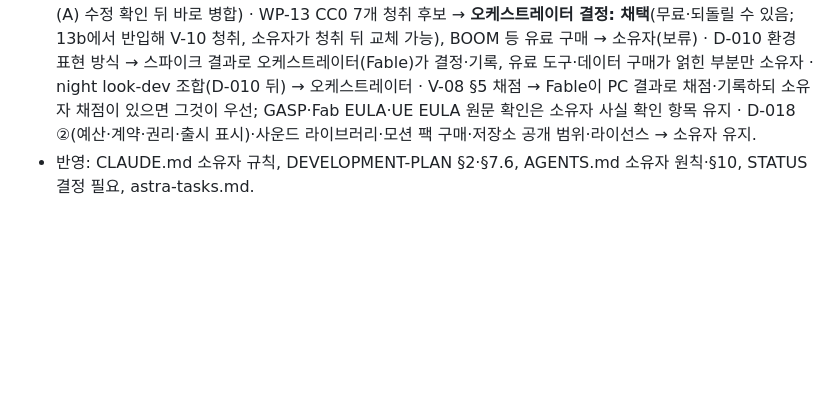
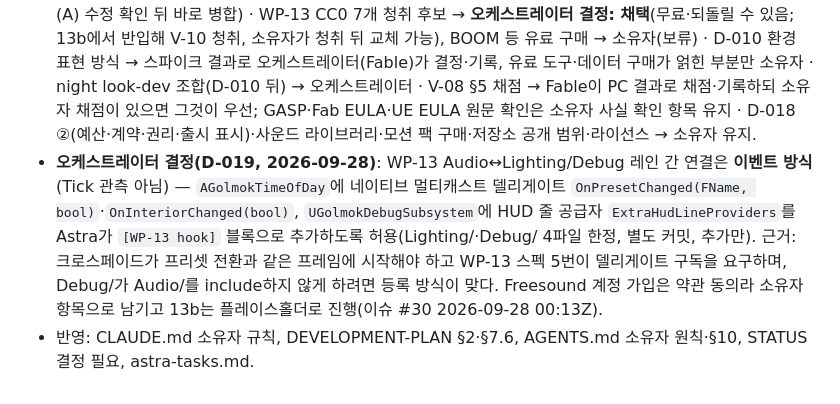
Before and after one commit to wooklym/golmok, a Markdown page: docs/DECISIONS.md, the part around the change. Drawn GitHub-style; blank space fills up the shorter version.

```diff
--- a/docs/DECISIONS.md
+++ b/docs/DECISIONS.md
@@ -221,4 +221,5 @@
 - **묻지 않고 끝까지 진행하는 것**: PR 병합(Claude WP·Astra PR 모두 — 리뷰 (A) 해소·CI 초록·충돌 없음이면 바로), 설계 결정(D-0xx 제안의 채택 여부는 오케스트레이터가 근거와 함께 정한다 — 게임 설계 판단은 Fable, 코드는 Opus ultracode), 무료·되돌릴 수 있는 에셋 채택(CC0 사운드, 프록시, 플레이스홀더), PC 세션 카드 발행, Astra 과제 배정·큐 변경, 문서·코드·CI 변경, 세션 생성. 라이선스 원문을 확인할 수 없는 에셋(클라우드 403)은 채택하지 않고 소유자에게 **원문 확인**을 요청한다(승인이 아니라 사실 확인).
 - **기록·번복**: 오케스트레이터 결정은 이 문서에 "오케스트레이터 결정(D-019)"으로 날짜·근거와 함께 적고, STATUS "결정 필요"에는 되돌릴 수 없는 항목만 남긴다. 소유자는 언제든 뒤집을 수 있고, 뒤집으면 되돌리는 작업을 최우선으로 한다. 승인 표식 `[소유자 승인]`(AGENTS.md §10)은 되돌릴 수 없는 일이 얽힌 PR에만 쓴다.
 - **기존 대기 항목 재분류(2026-09-27)**: PR #28·#32 병합 승인 → 불필요(#28은 승인과 함께 병합, #32는 (A) 수정 확인 뒤 바로 병합) · WP-13 CC0 7개 청취 후보 → **오케스트레이터 결정: 채택**(무료·되돌릴 수 있음; 13b에서 반입해 V-10 청취, 소유자가 청취 뒤 교체 가능), BOOM 등 유료 구매 → 소유자(보류) · D-010 환경 표현 방식 → 스파이크 결과로 오케스트레이터(Fable)가 결정·기록, 유료 도구·데이터 구매가 얽힌 부분만 소유자 · night look-dev 조합(D-010 뒤) → 오케스트레이터 · V-08 §5 채점 → Fable이 PC 결과로 채점·기록하되 소유자 채점이 있으면 그것이 우선; GASP·Fab EULA·UE EULA 원문 확인은 소유자 사실 확인 항목 유지 · D-018 ②(예산·계약·권리·출시 표시)·사운드 라이브러리·모션 팩 구매·저장소 공개 범위·라이선스 → 소유자 유지.
+- **오케스트레이터 결정(D-019, 2026-09-28)**: WP-13 Audio↔Lighting/Debug 레인 간 연결은 **이벤트 방식**(Tick 관측 아님) — `AGolmokTimeOfDay`에 네이티브 멀티캐스트 델리게이트 `OnPresetChanged(FName, bool)`·`OnInteriorChanged(bool)`, `UGolmokDebugSubsystem`에 HUD 줄 공급자 `ExtraHudLineProviders`를 Astra가 `[WP-13 hook]` 블록으로 추가하도록 허용(Lighting/·Debug/ 4파일 한정, 별도 커밋, 추가만). 근거: 크로스페이드가 프리셋 전환과 같은 프레임에 시작해야 하고 WP-13 스펙 5번이 델리게이트 구독을 요구하며, Debug/가 Audio/를 include하지 않게 하려면 등록 방식이 맞다. Freesound 계정 가입은 약관 동의라 소유자 항목으로 남기고 13b는 플레이스홀더로 진행(이슈 #30 2026-09-28 00:13Z).
 - 반영: CLAUDE.md 소유자 규칙, DEVELOPMENT-PLAN §2·§7.6, AGENTS.md 소유자 원칙·§10, STATUS 결정 필요, astra-tasks.md.
```
Also changed, not shown: docs/plan/STATUS.md (+1 -1 lines).
